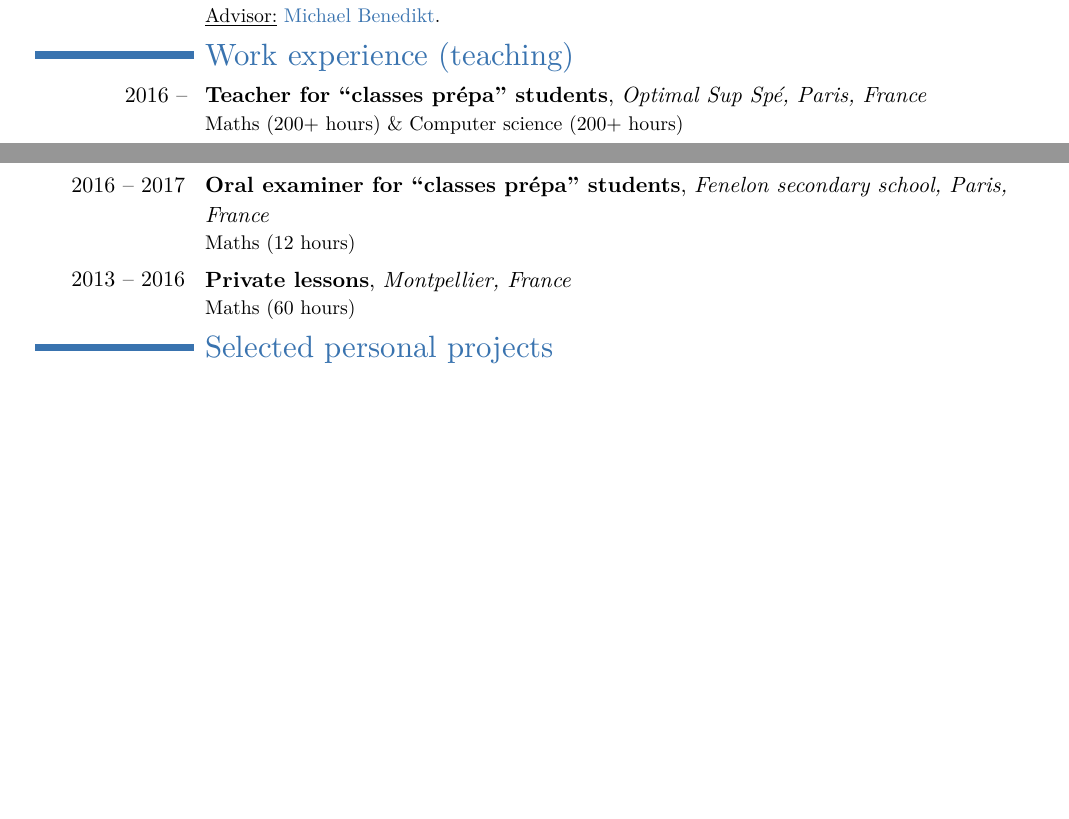
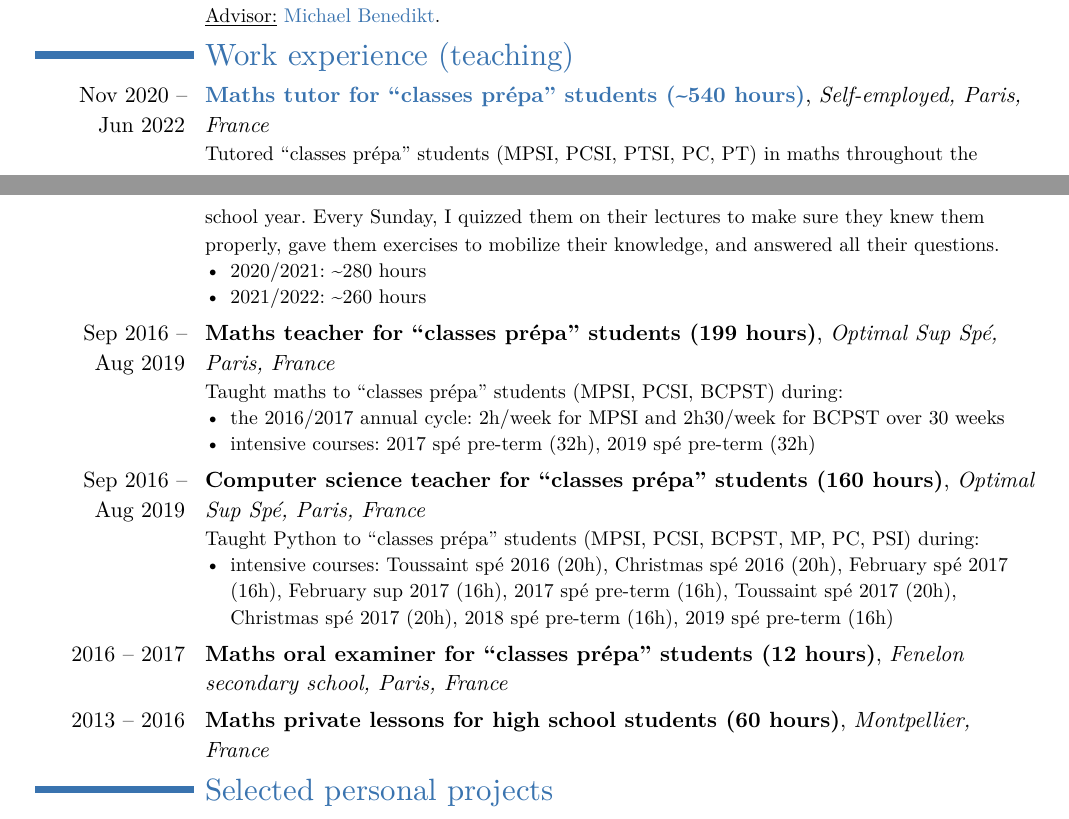
Before and after one commit to lcswillems/cv, a Typst document (All EN.typ): two parts of pages 1 and 2 of 3, joined at a grey line, cut so that both start at the same text, the shorter picture padded with empty space. The pictures show the PDF file All EN.pdf that the author committed with the source.

Commit message:
Ajouter expériences d'enseignement manquantes

```diff
--- a/All EN.typ
+++ b/All EN.typ
@@ -109,22 +109,45 @@
 = Work experience (teaching)
 
 #cv-entry-multiline(
-  date: [2016 --],
-  title: [Teacher for "classes prépa" students],
+  date: [Nov 2020 -- Jun 2022],
+  title: [#link("https://tutorat.lucaswillems.com")[Maths tutor for "classes prépa" students (\~540 hours)]],
+  employer: [Self-employed, Paris, France],
+  [
+    Tutored "classes prépa" students (MPSI, PCSI, PTSI, PC, PT) in maths throughout the school year. Every Sunday, I quizzed them on their lectures to make sure they knew them properly, gave them exercises to mobilize their knowledge, and answered all their questions.
+    - 2020/2021: \~280 hours
+    - 2021/2022: \~260 hours
+  ],
+)
+#cv-entry-multiline(
+  date: [Sep 2016 -- Aug 2019],
+  title: [Maths teacher for "classes prépa" students (199 hours)],
   employer: [Optimal Sup Spé, Paris, France],
-  [Maths (200+ hours) & Computer science (200+ hours)],
+  [
+    Taught maths to "classes prépa" students (MPSI, PCSI, BCPST) during:
+    - the 2016/2017 annual cycle: 2h/week for MPSI and 2h30/week for BCPST over 30 weeks
+    - intensive courses: 2017 spé pre-term (32h), 2019 spé pre-term (32h)
+  ],
+)
+#cv-entry-multiline(
+  date: [Sep 2016 -- Aug 2019],
+  title: [Computer science teacher for "classes prépa" students (160 hours)],
+  employer: [Optimal Sup Spé, Paris, France],
+  [
+    Taught Python to "classes prépa" students (MPSI, PCSI, BCPST, MP, PC, PSI) during:
+    - intensive courses: Toussaint spé 2016 (20h), Christmas spé 2016 (20h), February spé 2017 (16h), February sup 2017 (16h), 2017 spé pre-term (16h), Toussaint spé 2017 (20h), Christmas spé 2017 (20h), 2018 spé pre-term (16h), 2019 spé pre-term (16h)
+  ],
 )
 #cv-entry-multiline(
   date: [2016 -- 2017],
-  title: [Oral examiner for "classes prépa" students],
+  title: [Maths oral examiner for "classes prépa" students (12 hours)],
   employer: [Fenelon secondary school, Paris, France],
-  [Maths (12 hours)],
+  [],
 )
 #cv-entry-multiline(
   date: [2013 -- 2016],
-  title: [Private lessons],
+  title: [Maths private lessons for high school students (60 hours)],
   employer: [Montpellier, France],
-  [Maths (60 hours)],
+  [],
 )
 
 = Selected personal projects
```
Also changed, not shown: All EN.pdf.
